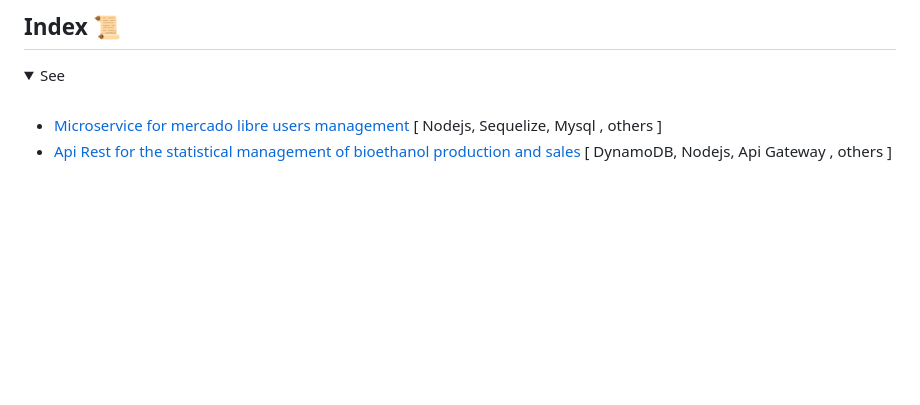
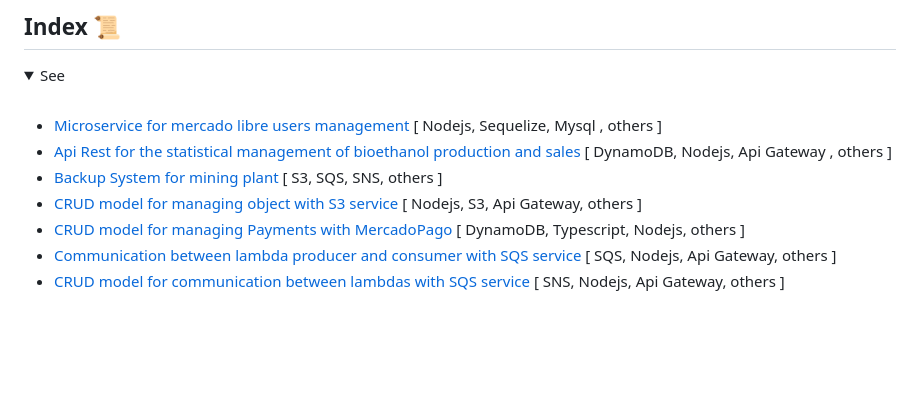
Before and after one commit to andresWeitzel/Amazon_Web_Services_Projects, a Markdown page: README.md, the part around the change. Rendered like a GitHub page; folded sections open; blank space fills up the shorter version.

```diff
--- a/README.md
+++ b/README.md
@@ -52,6 +52,13 @@ Central repository for projects that implement Amazon Web Services (AWS) technol
 
 * [Microservice for mercado libre users management](#microservice-for-user-management-ml-implemented-with-systems-manager-parameter-store-api-gateway-serverless-framework-lambda-nodejs-sequelize-mysql-amazon-rds-others-) [ Nodejs, Sequelize, Mysql , others ]
 * [Api Rest for the statistical management of bioethanol production and sales](#api-rest-for-the-statistical-management-of-bioethanol-production-and-sales-implemented-with-serverless-framework-api-gateway-nodejs-dynamodb-systems-manager-parameter-store-lambda-others-) [ DynamoDB, Nodejs, Api Gateway , others ]
+* [Backup System for mining plant](#backup-system-for-mining-plant-records-implemented-with-sqs-sns-typescript-s3-dynamodb-api-gateway-cloudwatch-systems-manager-parameter-store-serverless-framework-lambda-others-) [ S3, SQS, SNS, others ]
+* [CRUD model for managing object with S3 service](#crud-model-for-managing-objects-with-aws-amazon-s3-implemented-with-systems-manager-parameter-store-bucket-s3-api-gateway-serverless-framework-lambda-nodejs-aws-sdk-v3-others-) [ Nodejs, S3, Api Gateway, others ]
+* [CRUD model for managing Payments with MercadoPago](#crud-model-for-managing-mercadopago-payment-objects-with-aws-dynamodb-implemented-with-api-gateway-systems-manager-parameter-store-serverless-framework-lambda-typescript-dynamodb-aws-sdk-v3-others-) [ DynamoDB, Typescript, Nodejs, others ]
+* [Communication between lambda producer and consumer with SQS service](#communication-between-lambda-producer-and-lambda-consumer-using-the-aws-sqs-service-with-fifo-queues-) [ SQS, Nodejs, Api Gateway, others ]
+* [CRUD model for communication between lambdas with SQS service](#crud-model-for-communication-between-lambdas-through-amazon-simple-notification-service-sns-) [ SNS, Nodejs, Api Gateway, others ]
+
+
 
 <br>
 
```
